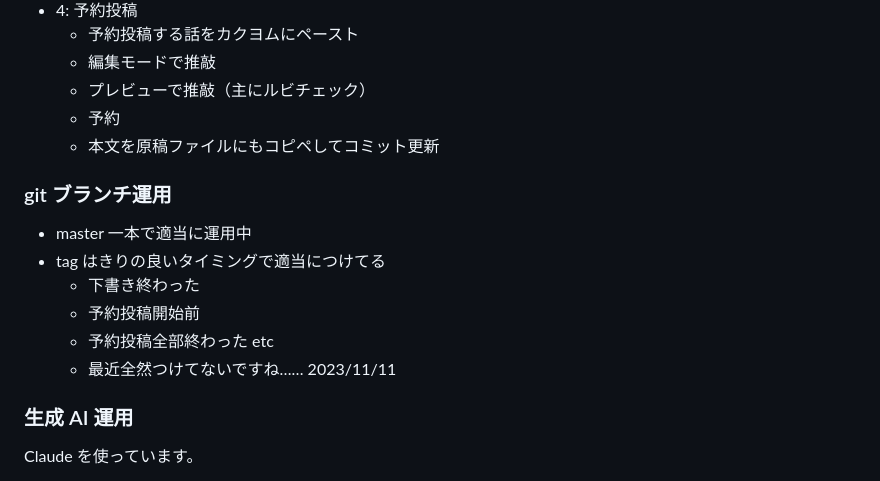
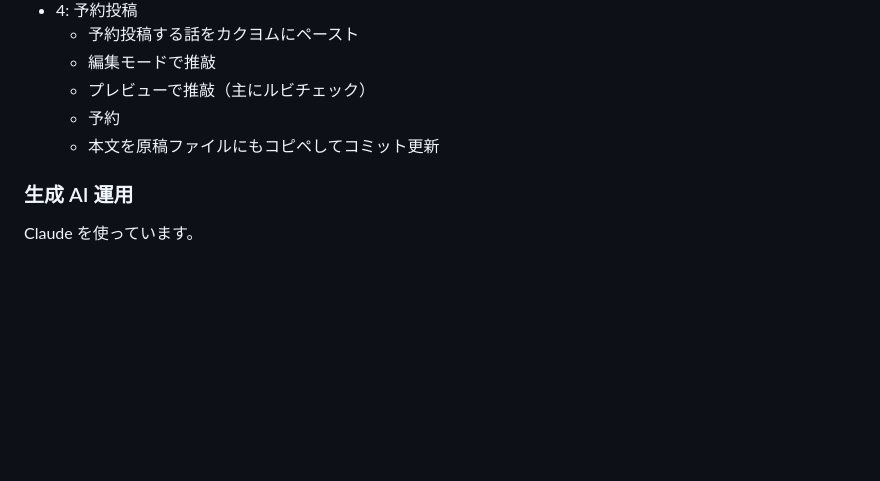
Before and after one commit to stakiran/isemuge, a Markdown page: README.md, the part around the change. GitHub-like rendering; blank space fills up the shorter version.

Commit message:
remove git operation, because not used.

```diff
--- a/README.md
+++ b/README.md
@@ -82,14 +82,6 @@
     - 予約
     - 本文を原稿ファイルにもコピペしてコミット更新
 
-### git ブランチ運用
-- master 一本で適当に運用中
-- tag はきりの良いタイミングで適当につけてる
-    - 下書き終わった
-    - 予約投稿開始前
-    - 予約投稿全部終わった etc
-    - 最近全然つけてないですね…… 2023/11/11
-
 ### 生成 AI 運用
 Claude を使っています。
 
```
